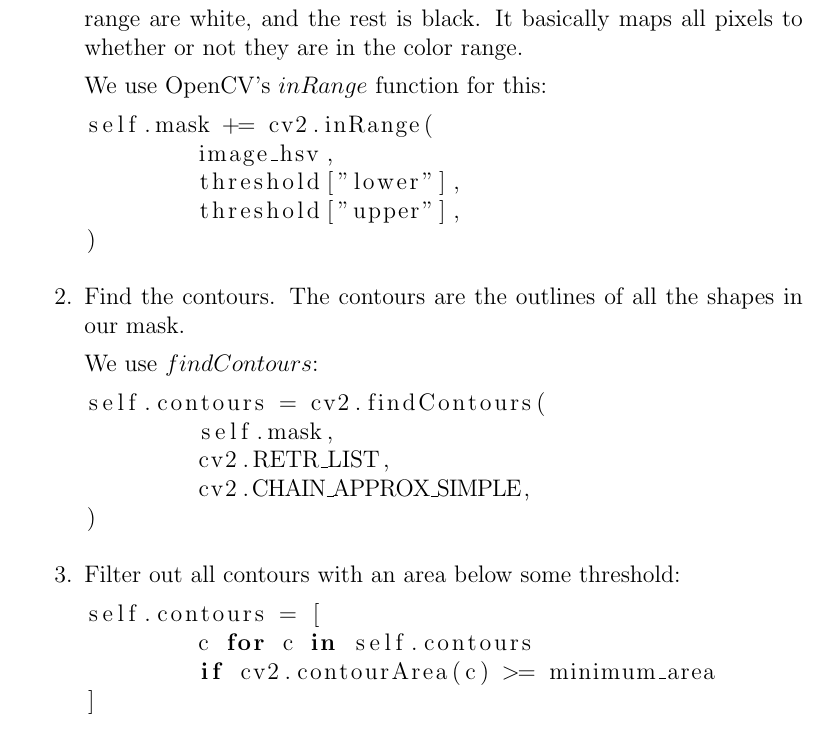
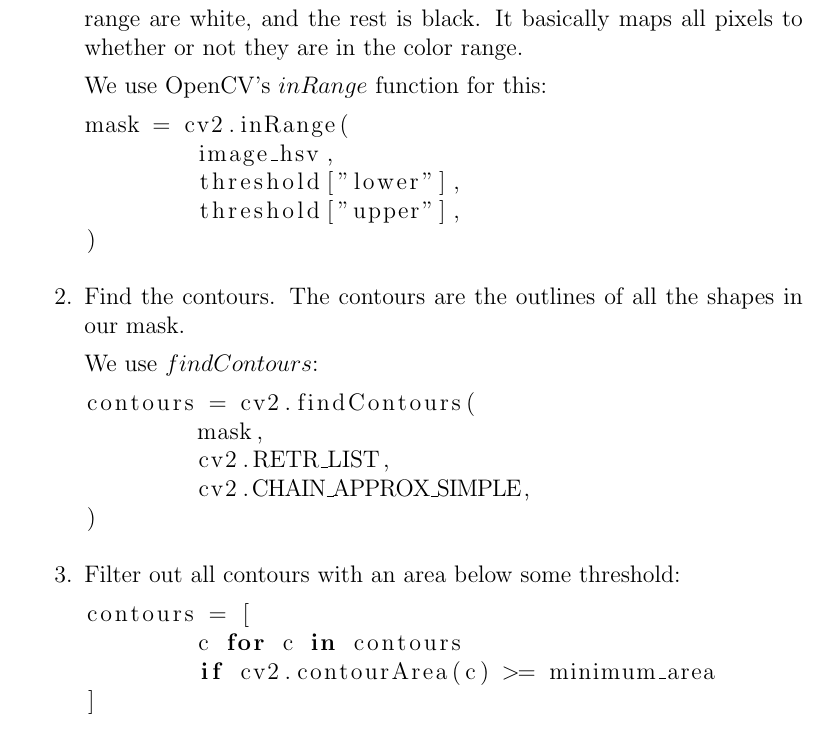
Before and after one commit to AcademischSchrijven/assignment8, a LaTeX problem sheet (assignment8_s4549775.tex): part of page 4 of 7, cut so that both start at the same text. Compiled offline with pdfLaTeX.

Commit message:
Simplify code samples to improve readability.

```diff
--- a/assignment8_s4549775.tex
+++ b/assignment8_s4549775.tex
@@ -72,7 +72,7 @@ I made a generic object finder class, that does the following things:
 	We use OpenCV's $inRange$ function for this:
 
 	\begin{lstlisting}
-self.mask += cv2.inRange(
+mask = cv2.inRange(
 	image_hsv,
 	threshold["lower"],
 	threshold["upper"],
@@ -83,8 +83,8 @@ self.mask += cv2.inRange(
 	We use $findContours$:
 
 	\begin{lstlisting}
-self.contours = cv2.findContours(
-	self.mask,
+contours = cv2.findContours(
+	mask,
 	cv2.RETR_LIST,
 	cv2.CHAIN_APPROX_SIMPLE,
 )
@@ -92,8 +92,8 @@ self.contours = cv2.findContours(
 	\item Filter out all contours with an area below some threshold:
 
 	\begin{lstlisting}
-self.contours = [
-	c for c in self.contours
+contours = [
+	c for c in contours
 	if cv2.contourArea(c) >= minimum_area
 ]
 	\end{lstlisting}
```
